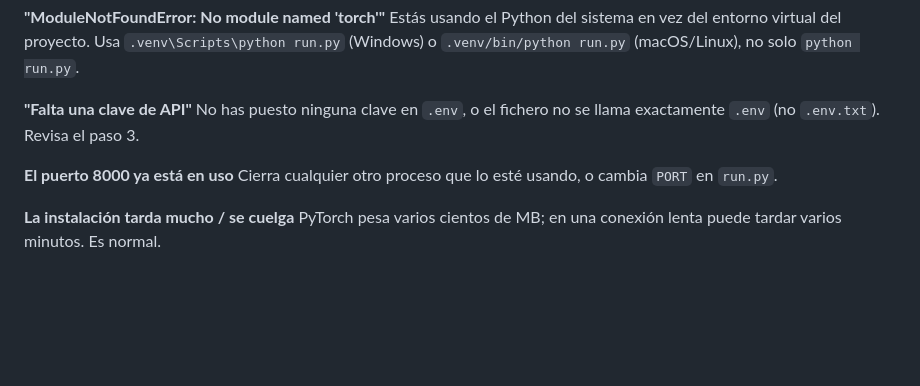
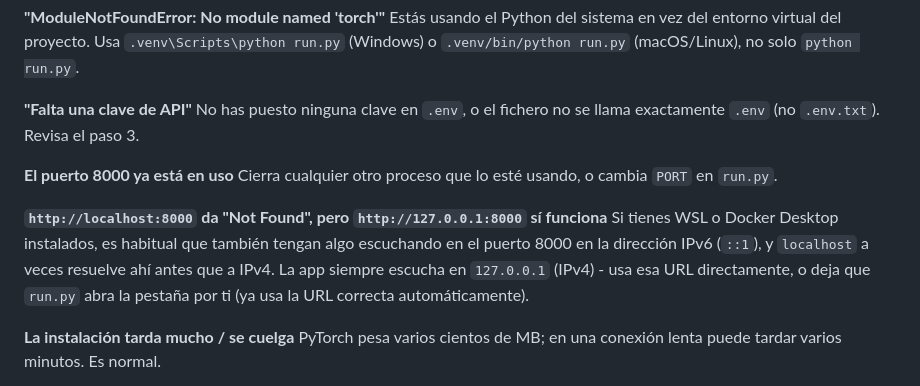
Before and after one commit to HMJ07/ai-training-playground, a Markdown page: README.md, the part around the change. Rendered like a GitHub page; blank space fills up the shorter version.

Commit message:
Document the localhost vs 127.0.0.1 WSL/Docker port collision
A user hit {"detail":"Not Found"} on http://localhost:8000 while
127.0.0.1:8000 worked fine. Traced it to WSL's wslrelay and Docker
Desktop's port proxy both also listening on 8000 (on the IPv6 loopback
and wildcard addresses respectively) - localhost resolved to IPv6 and
hit one of those instead of this app, which only binds 127.0.0.1.
Nothing in the app was broken; documented the gotcha since anyone with
WSL or Docker installed can hit it.

Co-Authored-By: Claude Sonnet 5 <noreply@anthropic.com>

```diff
--- a/README.md
+++ b/README.md
@@ -196,6 +196,13 @@ exactamente `.env` (no `.env.txt`). Revisa el paso 3.
 Cierra cualquier otro proceso que lo esté usando, o cambia `PORT` en
 `run.py`.
 
+**`http://localhost:8000` da "Not Found", pero `http://127.0.0.1:8000` sí funciona**
+Si tienes WSL o Docker Desktop instalados, es habitual que también tengan
+algo escuchando en el puerto 8000 en la dirección IPv6 (`::1`), y
+`localhost` a veces resuelve ahí antes que a IPv4. La app siempre escucha
+en `127.0.0.1` (IPv4) - usa esa URL directamente, o deja que `run.py`
+abra la pestaña por ti (ya usa la URL correcta automáticamente).
+
 **La instalación tarda mucho / se cuelga**
 PyTorch pesa varios cientos de MB; en una conexión lenta puede tardar
 varios minutos. Es normal.
```
